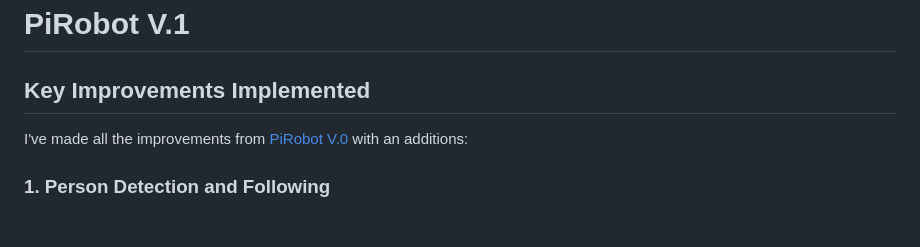
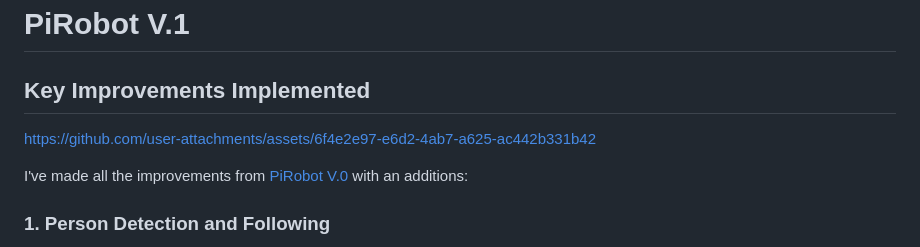
Before and after one commit to ihandrian/PiRobot-V.1, a Markdown page: README.md, the part around the change. GitHub-like rendering; blank space fills up the shorter version.

```diff
--- a/README.md
+++ b/README.md
@@ -1,6 +1,10 @@
 # PiRobot V.1
 
 ## Key Improvements Implemented
+
+
+https://github.com/user-attachments/assets/6f4e2e97-e6d2-4ab7-a625-ac442b331b42
+
 
 I've made all the improvements from [PiRobot V.0](https://github.com/ihandrian/PiRobot-V.0) with an additions:
 
```
